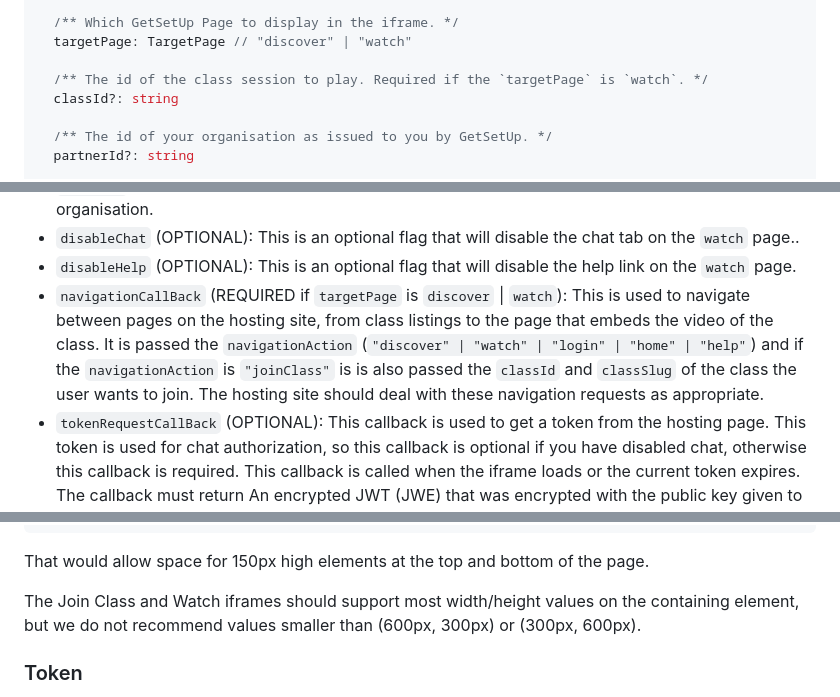
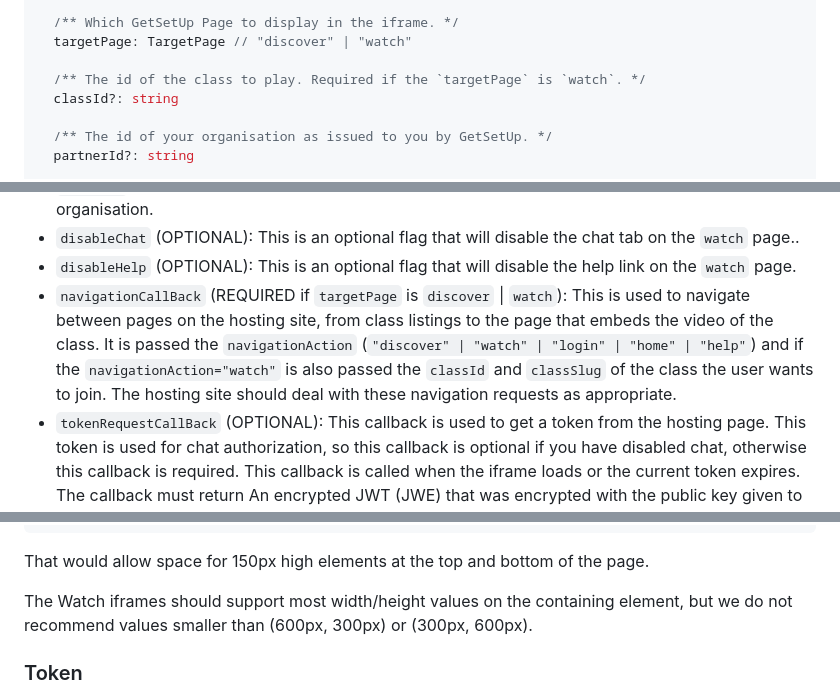
Before and after one commit to getsetup-io/embed-npm-package, a Markdown page: README.md, 3 parts joined by grey strips. GitHub-like rendering.

```diff
--- a/README.md
+++ b/README.md
@@ -88,7 +88,7 @@ export interface CreateIframeOptions {
   /** Which GetSetUp Page to display in the iframe. */
   targetPage: TargetPage // "discover" | "watch"
 
-  /** The id of the class session to play. Required if the `targetPage` is `watch`. */
+  /** The id of the class to play. Required if the `targetPage` is `watch`. */
   classId?: string
 
   /** The id of your organisation as issued to you by GetSetUp. */
@@ -197,7 +207,7 @@ export interface CreateIframeOptions {
 - `deviceId` (OPTIONAL): This is an optional id used for analytics that will be reported back to your organisation.
 - `disableChat` (OPTIONAL): This is an optional flag that will disable the chat tab on the `watch` page..
 - `disableHelp` (OPTIONAL): This is an optional flag that will disable the help link on the `watch` page.
-- `navigationCallBack` (REQUIRED if `targetPage` is `discover` | `watch`): This is used to navigate between pages on the hosting site, from class listings to the page that embeds the video of the class. It is passed the `navigationAction` (`"discover" | "watch" | "login" | "home" | "help"`) and if the `navigationAction` is `"joinClass"` is is also passed the `classId` and `classSlug` of the class the user wants to join. The hosting site should deal with these navigation requests as appropriate.
+- `navigationCallBack` (REQUIRED if `targetPage` is `discover` | `watch`): This is used to navigate between pages on the hosting site, from class listings to the page that embeds the video of the class. It is passed the `navigationAction` (`"discover" | "watch" | "login" | "home" | "help"`) and if the `navigationAction="watch"` is also passed the `classId` and `classSlug` of the class the user wants to join. The hosting site should deal with these navigation requests as appropriate.
 - `tokenRequestCallBack` (OPTIONAL): This callback is used to get a token from the hosting page. This token is used for chat authorization, so this callback is optional if you have disabled chat, otherwise this callback is required. This callback is called when the iframe loads or the current token expires. The callback must return An encrypted JWT (JWE) that was encrypted with the public key given to you by GetSetUp. That token maybe returned as a pain string, or as a string inside a promise if your token generation is async. If no token is available (E.g. the user is not logged into your site) you may return `null`, `undefined`, nothing (`void`) or a promise that resolves to any of those. Details on constructing the token are below in the [Token](#token) section.
 - `statusCallBack` (OPTIONAL): This callback is called when the iframe is loading, has loaded, or errors. The object that is passed to this function has a `status` and a `message`. Both of those fields are for intended to inform developers what the iframe is doing, they SHOULD NOT be shown to users.
 - `linkTemplates.joinClass` (OPTIONAL): A URL template that will be used to construct links from the embedded browse pages (learn, fitness) to the page that embeds the join class page. This is an optional convenience offered to premium partners, it doesn't effect the navigation between pages which is still handled by the `navigationCallBack`. Rather it provides a link that bots can crawl to aid with SEO. See the [link templates section](#link-templates) for more information. `linkTemplates` is an object to allow for future expansion of this concept.
@@ -266,7 +276,7 @@ height: calc(100vh - 300px);
 
 That would allow space for 150px high elements at the top and bottom of the page.
 
-The Join Class and Watch iframes should support most width/height values on the containing element, but we do not recommend values smaller than (600px, 300px) or (300px, 600px).
+The Watch iframes should support most width/height values on the containing element, but we do not recommend values smaller than (600px, 300px) or (300px, 600px).
 
 ### Token
 
```
Also changed, not shown: other parts of README.md (+17 -7 lines).
